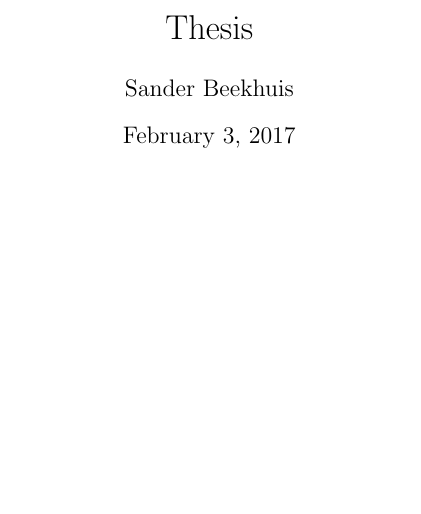
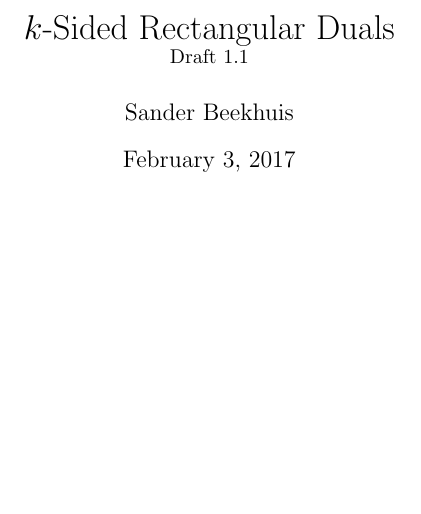
Before and after one commit to SanderBeekhuis/area-universal-duals, a LaTeX thesis (thesis/thesis.tex): part of page 1 of 31, cut at the place of the change. Compiled offline with pdfLaTeX.

Commit message:
Update verison on title page

```diff
--- a/thesis/thesis.tex
+++ b/thesis/thesis.tex
@@ -20,7 +20,7 @@
 %            }
 
 
-\title{Thesis}
+\title{$k$-Sided Rectangular Duals \\ \normalsize Draft 1.1}
 \author{Sander Beekhuis}
 \date{\today} %\today%
 
```
